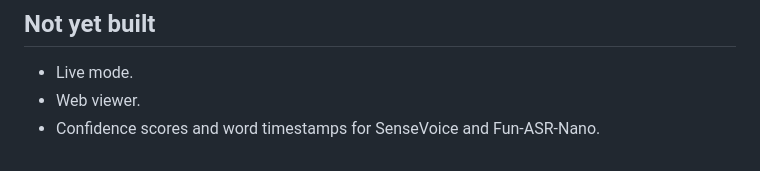
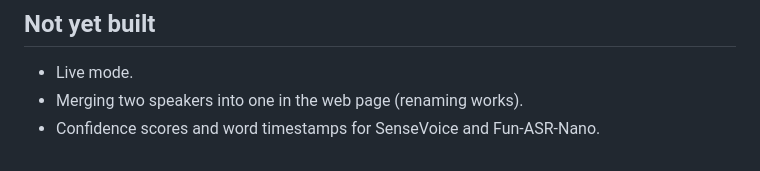
Before and after one commit to kheleey/speakerlens, a Markdown page: docs/architecture.md, the part around the change. Drawn GitHub-style.

```diff
--- a/docs/architecture.md
+++ b/docs/architecture.md
@@ -215,5 +215,5 @@ Two scripted 3-person Mandarin-English recordings on one phone (mono), no voice
 ## Not yet built
 
 - Live mode.
-- Web viewer.
+- Merging two speakers into one in the web page (renaming works).
 - Confidence scores and word timestamps for SenseVoice and Fun-ASR-Nano.
```
Also changed, not shown: CHANGELOG.md (+9 -0 lines), README.md (+24 -0 lines), docs/web.png (added), 5 other files.
